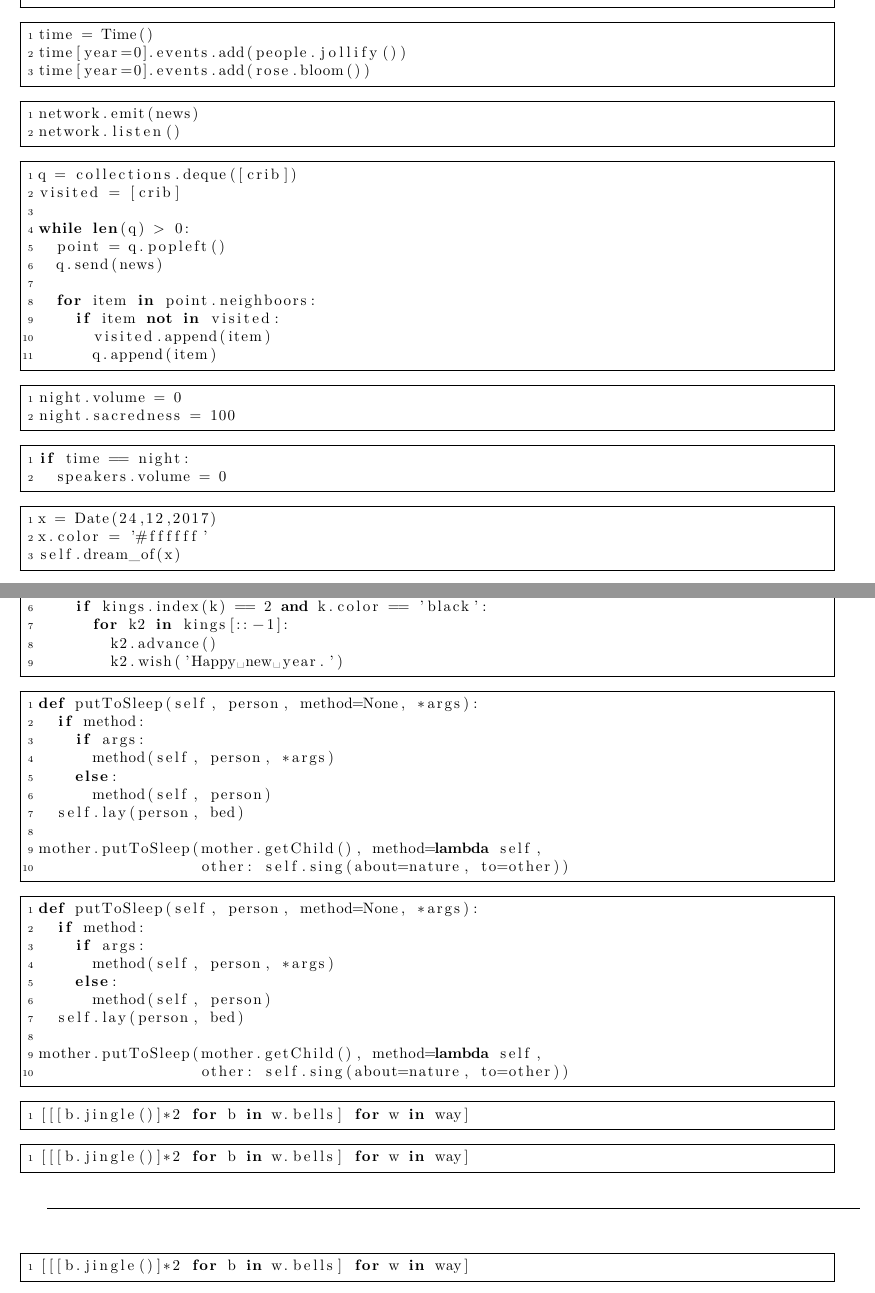
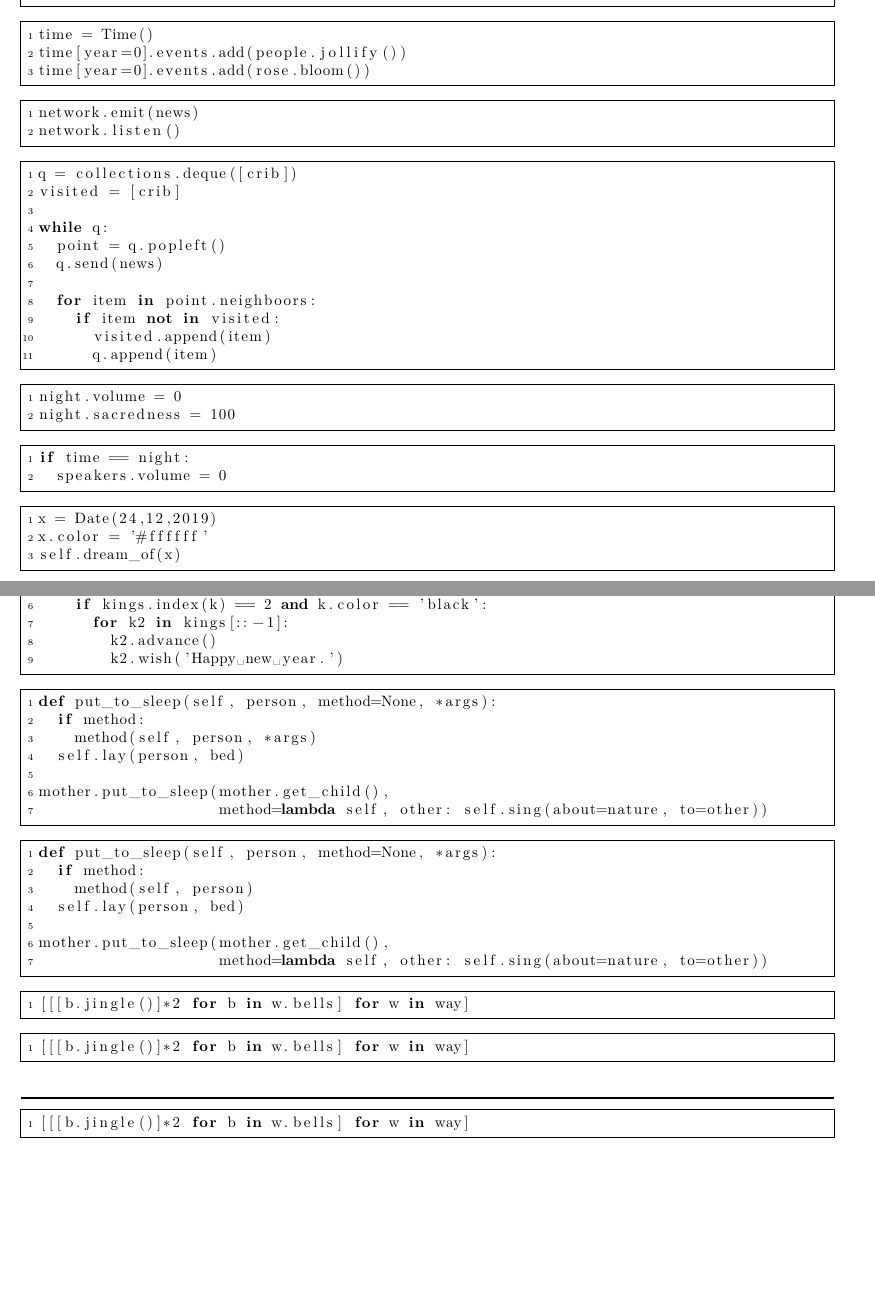
Before and after one commit to horacekj/ib111-deleni, a LaTeX document (christmas/christmas.tex): two parts of pages 1 and 2 of 2, joined at a grey line, cut so that both start at the same text, the shorter picture padded with empty space. Compiled offline with pdfLaTeX.

Commit message:
Christmas: use PEP8.

```diff
--- a/christmas/christmas.tex
+++ b/christmas/christmas.tex
@@ -5,8 +5,8 @@
 \usepackage{lmodern}
 \usepackage{multicol}
 \usepackage{listings}
-\textwidth 19cm \textheight 25.6cm
-\topmargin -3cm
+\textwidth 19cm \textheight 26.5cm
+\topmargin -3.5cm
 \oddsidemargin -1.5cm
 \begin{document}
 \pagestyle{empty}
@@ -72,7 +71,7 @@ network.listen()
 q = collections.deque([crib])
 visited = [crib]
 
-while len(q) > 0:
+while q:
   point = q.popleft()
   q.send(news)
 
@@ -97,7 +96,7 @@ if time == night:
 
 % Bile Vanoce
 \begin{lstlisting}
-x = Date(24,12,2017)
+x = Date(24,12,2019)
 x.color = '#ffffff'
 self.dream_of(x)
 \end{lstlisting}
@@ -149,46 +148,25 @@ if len(kings) == 3:
         k2.wish('Happy new year.')
 \end{lstlisting}
 
-% Stedrej vecer nastal
-%\begin{lstlisting}
-%@subscribe(on=christmas_day and night)
-%def event_handler(self):
-%  self.parent.wakeup()
-%  self.parent.give_carol()
-%\end{lstlisting}
-
-%\begin{lstlisting}
-%@subscribe(on=christmas_day and night)
-%def event_handler(self):
-%  self.parent.wakeup()
-%  self.parent.give_carol()
-%\end{lstlisting}
-
 % Chtic aby spal
 \begin{lstlisting}
-def putToSleep(self, person, method=None, *args):
+def put_to_sleep(self, person, method=None, *args):
   if method:
-    if args:
-      method(self, person, *args)
-    else:
-      method(self, person)
+    method(self, person, *args)
   self.lay(person, bed)
 
-mother.putToSleep(mother.getChild(), method=lambda self,
-                  other: self.sing(about=nature, to=other))
+mother.put_to_sleep(mother.get_child(),
+                    method=lambda self, other: self.sing(about=nature, to=other))
 \end{lstlisting}
 
 \begin{lstlisting}
-def putToSleep(self, person, method=None, *args):
+def put_to_sleep(self, person, method=None, *args):
   if method:
-    if args:
-      method(self, person, *args)
-    else:
-      method(self, person)
+    method(self, person)
   self.lay(person, bed)
 
-mother.putToSleep(mother.getChild(), method=lambda self,
-                  other: self.sing(about=nature, to=other))
+mother.put_to_sleep(mother.get_child(),
+                    method=lambda self, other: self.sing(about=nature, to=other))
 \end{lstlisting}
 
 
@@ -201,7 +179,7 @@ mother.putToSleep(mother.getChild(), method=lambda self,
 [[[b.jingle()]*2 for b in w.bells] for w in way]
 \end{lstlisting}
 
-\rule{\linewidth}{1pt}\\
+\rule{\linewidth}{1pt}
 
 \begin{lstlisting}
 [[[b.jingle()]*2 for b in w.bells] for w in way]
```
Also changed, not shown: christmas/christmas.tex (5 more changed lines).
